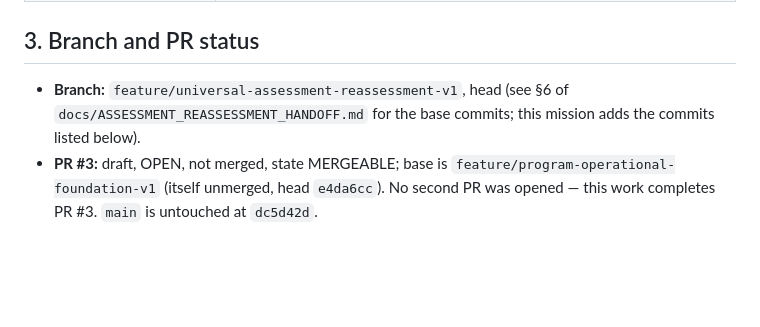
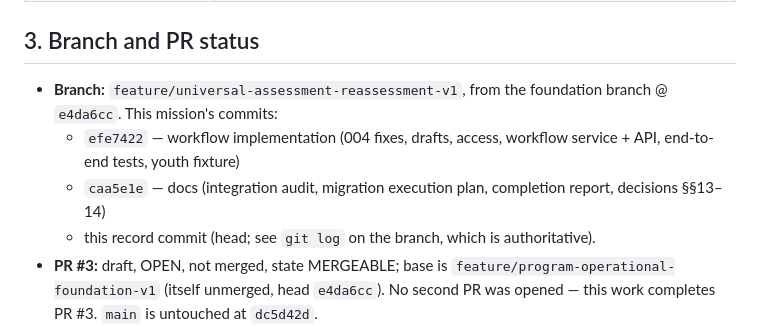
Before and after one commit to baileyventuresos-create/THEPROGRAMOS, a Markdown page: docs/ASSESSMENT_INTEGRATION_COMPLETION.md, the part around the change. Drawn GitHub-style; blank space fills up the shorter version.

Commit message:
Record integration commit IDs in completion report section 3

```diff
--- a/docs/ASSESSMENT_INTEGRATION_COMPLETION.md
+++ b/docs/ASSESSMENT_INTEGRATION_COMPLETION.md
@@ -54,9 +54,14 @@ or applied to any live system.
 
 ## 3. Branch and PR status
 
-- **Branch:** `feature/universal-assessment-reassessment-v1`, head
-  (see §6 of `docs/ASSESSMENT_REASSESSMENT_HANDOFF.md` for the
-  base commits; this mission adds the commits listed below).
+- **Branch:** `feature/universal-assessment-reassessment-v1`, from
+  the foundation branch @ `e4da6cc`. This mission's commits:
+  - `efe7422` — workflow implementation (004 fixes, drafts, access,
+    workflow service + API, end-to-end tests, youth fixture)
+  - `caa5e1e` — docs (integration audit, migration execution plan,
+    completion report, decisions §§13–14)
+  - this record commit (head; see `git log` on the branch, which is
+    authoritative).
 - **PR #3:** draft, OPEN, not merged, state MERGEABLE; base is
   `feature/program-operational-foundation-v1` (itself unmerged,
   head `e4da6cc`). No second PR was opened — this work completes
```
